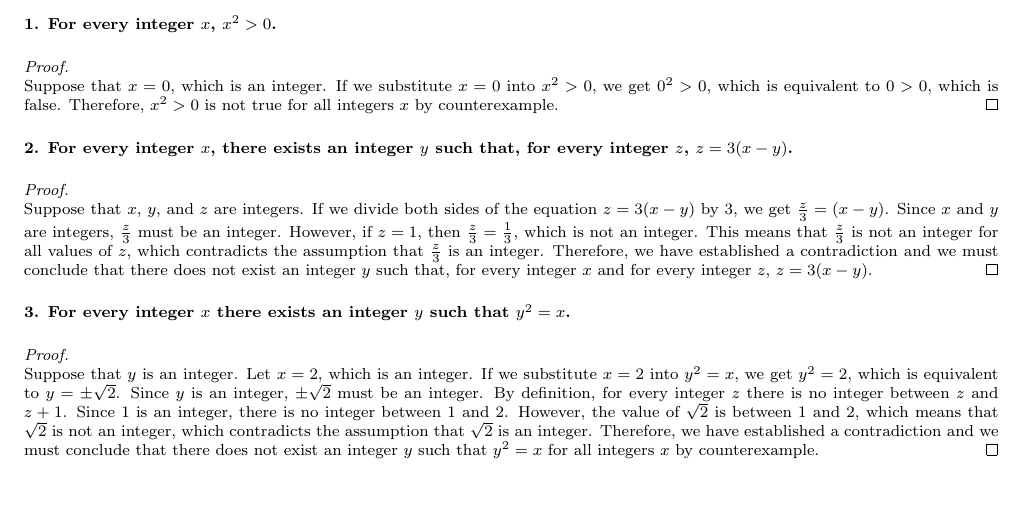
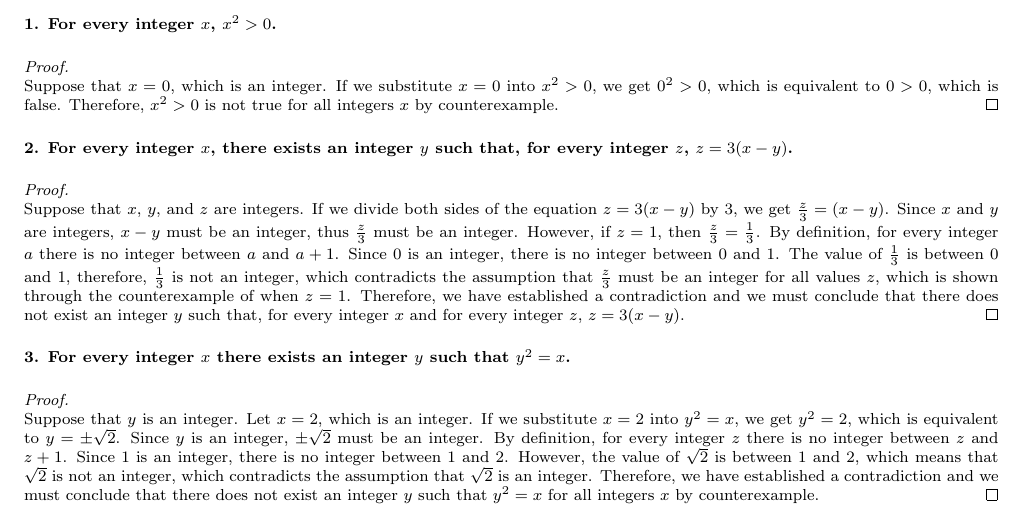
Before and after one commit to raymondytian/uw-hw, a LaTeX problem sheet (MATH240/Assignment1/Assignment1.tex): part of page 5 of 5, cut so that both start at the same text. Compiled offline with pdfLaTeX.

Commit message:
Update Assignment 1

```diff
--- a/MATH240/Assignment1/Assignment1.tex
+++ b/MATH240/Assignment1/Assignment1.tex
@@ -259,7 +259,7 @@ Prove or disprove the following statements.
 \noindent\textbf{2. For every integer $x$, there exists an integer $y$ such that, for every integer $z$, $z = 3(x - y)$.}
 \begin{proof}
     $ $\\
-    Suppose that $x$, $y$, and $z$ are integers. If we divide both sides of the equation $z=3(x-y)$ by $3$, we get $\frac{z}{3}=(x-y)$. Since $x$ and $y$ are integers, $\frac{z}{3}$ must be an integer. However, if $z = 1$, then $\frac{z}{3} = \frac{1}{3}$, which is not an integer. This means that $\frac{z}{3}$ is not an integer for all values of $z$, which contradicts the assumption that $\frac{z}{3}$ is an integer. Therefore, we have established a contradiction and we must conclude that there does not exist an integer $y$ such that, for every integer $x$ and for every integer $z$, $z = 3(x - y)$.
+    Suppose that $x$, $y$, and $z$ are integers. If we divide both sides of the equation $z=3(x-y)$ by $3$, we get $\frac{z}{3}=(x-y)$. Since $x$ and $y$ are integers, $x-y$ must be an integer, thus $\frac{z}{3}$ must be an integer. However, if $z = 1$, then $\frac{z}{3} = \frac{1}{3}$. By definition, for every integer $a$ there is no integer between $a$ and $a+1$. Since $0$ is an integer, there is no integer between $0$ and $1$. The value of $\frac{1}{3}$ is between 0 and 1, therefore, $\frac{1}{3}$ is not an integer, which contradicts the assumption that $\frac{z}{3}$ must be an integer for all values $z$, which is shown through the counterexample of when $z=1$. Therefore, we have established a contradiction and we must conclude that there does not exist an integer $y$ such that, for every integer $x$ and for every integer $z$, $z = 3(x - y)$.
 \end{proof}
 \noindent\textbf{3. For every integer $x$ there exists an integer $y$ such that $y^2 = x$.}
 \begin{proof}
```
Also changed, not shown: MATH240/Assignment1/Assignment1.pdf, 3 other files.
